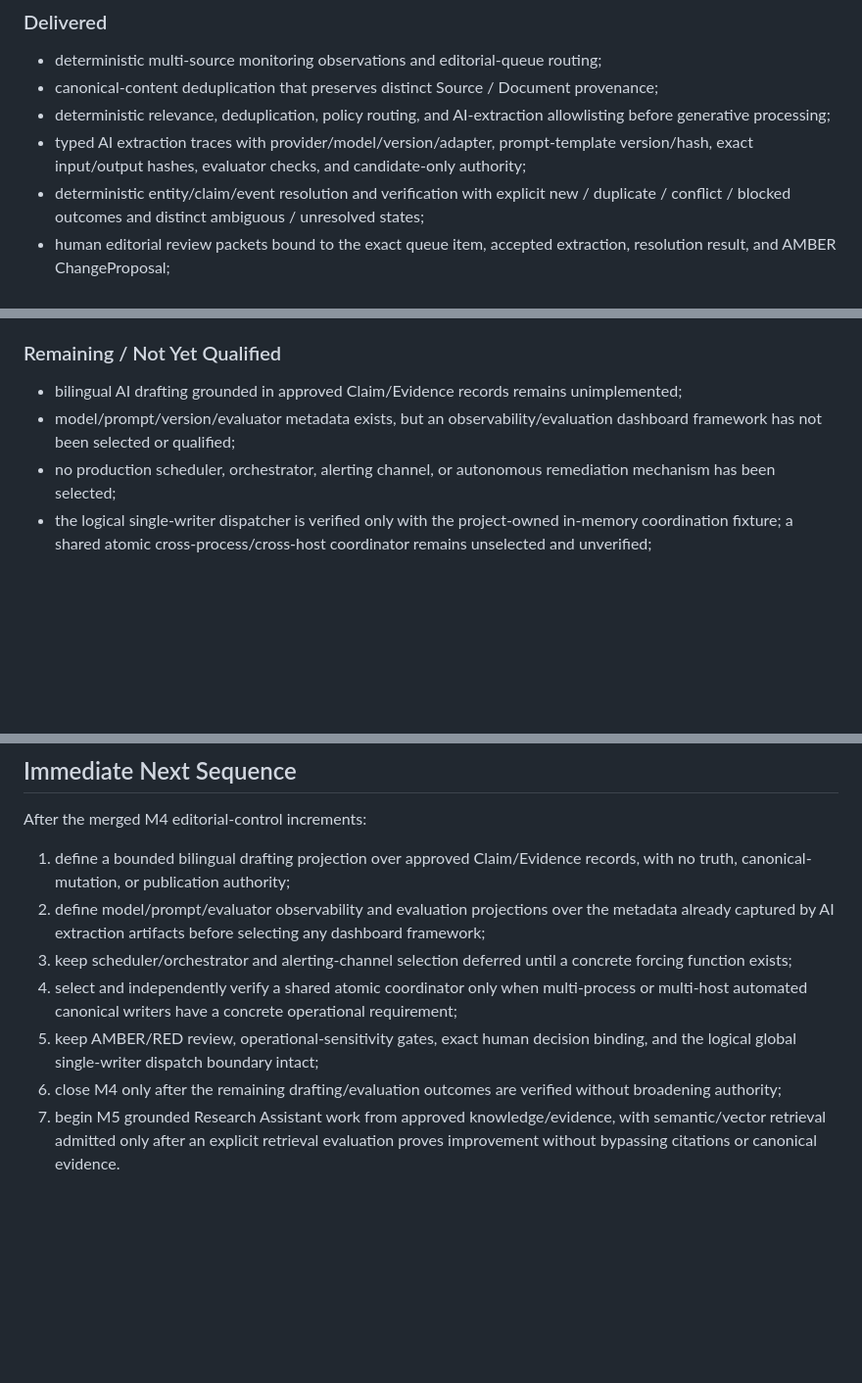
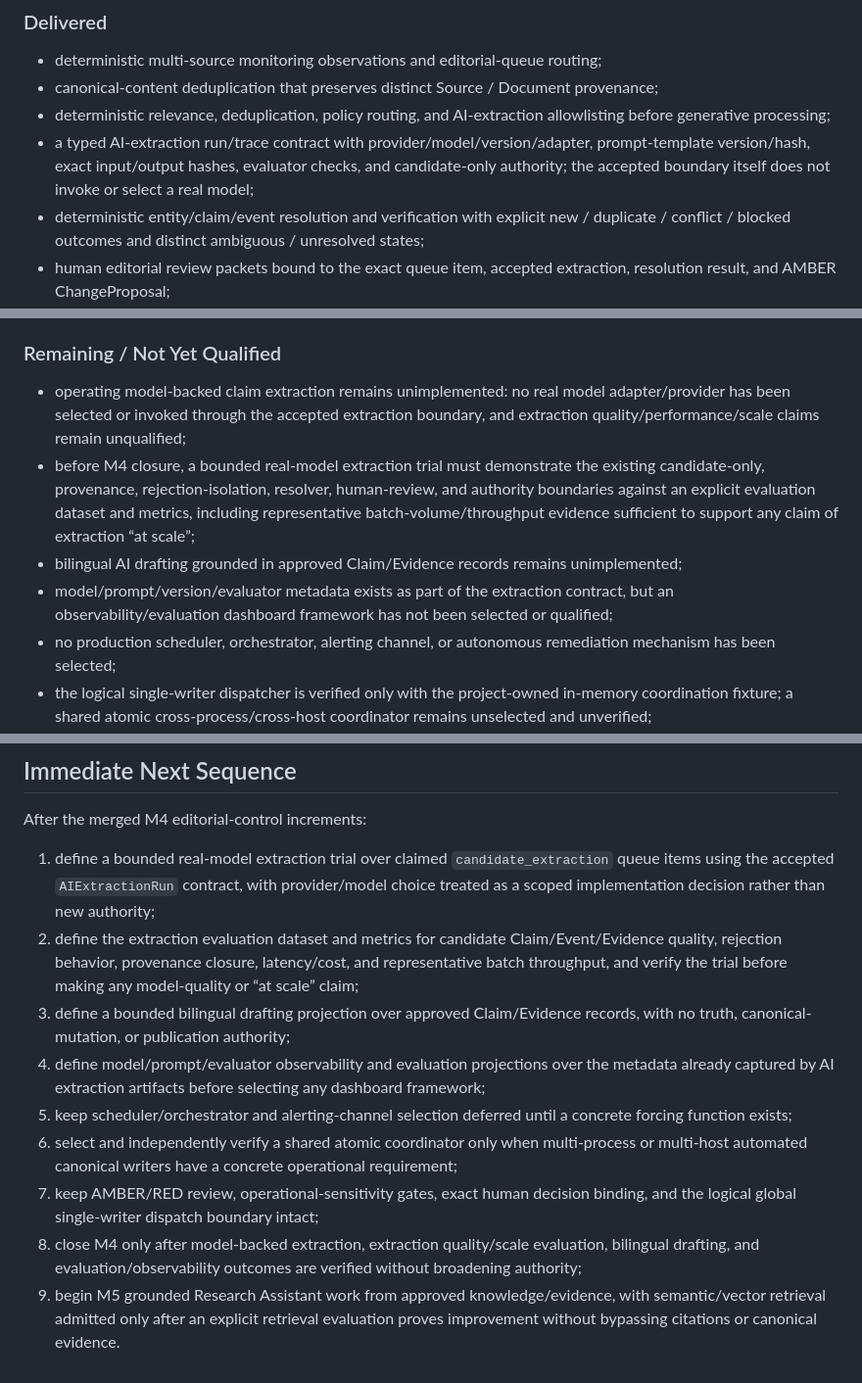
Before and after one commit to Alajmah/Saudi-Defense-Atlas, a Markdown page: docs/ROADMAP.md, 3 parts joined by grey strips. Shown at 98% size. Drawn GitHub-style; blank space fills up the shorter version.

Commit message:
docs: keep real AI extraction in M4 closure criteria

```diff
--- a/docs/ROADMAP.md
+++ b/docs/ROADMAP.md
@@ -274,7 +274,7 @@ Scale the proven deterministic/source-backed pipeline into an AI-assisted editor
 - deterministic multi-source monitoring observations and editorial-queue routing;
 - canonical-content deduplication that preserves distinct Source / Document provenance;
 - deterministic relevance, deduplication, policy routing, and AI-extraction allowlisting before generative processing;
-- typed AI extraction traces with provider/model/version/adapter, prompt-template version/hash, exact input/output hashes, evaluator checks, and candidate-only authority;
+- a typed AI-extraction run/trace contract with provider/model/version/adapter, prompt-template version/hash, exact input/output hashes, evaluator checks, and candidate-only authority; the accepted boundary itself does not invoke or select a real model;
 - deterministic entity/claim/event resolution and verification with explicit new / duplicate / conflict / blocked outcomes and distinct ambiguous / unresolved states;
 - human editorial review packets bound to the exact queue item, accepted extraction, resolution result, and AMBER ChangeProposal;
 - human ReviewDecision binding into the canonical mutation guard with tamper rejection and reject-no-write behavior;
@@ -285,8 +285,10 @@ Scale the proven deterministic/source-backed pipeline into an AI-assisted editor
 
 ### Remaining / Not Yet Qualified
 
+- operating model-backed claim extraction remains unimplemented: no real model adapter/provider has been selected or invoked through the accepted extraction boundary, and extraction quality/performance/scale claims remain unqualified;
+- before M4 closure, a bounded real-model extraction trial must demonstrate the existing candidate-only, provenance, rejection-isolation, resolver, human-review, and authority boundaries against an explicit evaluation dataset and metrics, including representative batch-volume/throughput evidence sufficient to support any claim of extraction “at scale”;
 - bilingual AI drafting grounded in approved Claim/Evidence records remains unimplemented;
-- model/prompt/version/evaluator metadata exists, but an observability/evaluation dashboard framework has not been selected or qualified;
+- model/prompt/version/evaluator metadata exists as part of the extraction contract, but an observability/evaluation dashboard framework has not been selected or qualified;
 - no production scheduler, orchestrator, alerting channel, or autonomous remediation mechanism has been selected;
 - the logical single-writer dispatcher is verified only with the project-owned in-memory coordination fixture; a shared atomic cross-process/cross-host coordinator remains unselected and unverified;
 - multiple production automated canonical writers therefore remain disabled;
@@ -313,10 +315,12 @@ The assistant must answer from approved data/evidence rather than treat web sear
 
 After the merged M4 editorial-control increments:
 
-1. define a bounded bilingual drafting projection over approved Claim/Evidence records, with no truth, canonical-mutation, or publication authority;
-2. define model/prompt/evaluator observability and evaluation projections over the metadata already captured by AI extraction artifacts before selecting any dashboard framework;
-3. keep scheduler/orchestrator and alerting-channel selection deferred until a concrete forcing function exists;
-4. select and independently verify a shared atomic coordinator only when multi-process or multi-host automated canonical writers have a concrete operational requirement;
-5. keep AMBER/RED review, operational-sensitivity gates, exact human decision binding, and the logical global single-writer dispatch boundary intact;
-6. close M4 only after the remaining drafting/evaluation outcomes are verified without broadening authority;
-7. begin M5 grounded Research Assistant work from approved knowledge/evidence, with semantic/vector retrieval admitted only after an explicit retrieval evaluation proves improvement without bypassing citations or canonical evidence.
+1. define a bounded real-model extraction trial over claimed `candidate_extraction` queue items using the accepted `AIExtractionRun` contract, with provider/model choice treated as a scoped implementation decision rather than new authority;
+2. define the extraction evaluation dataset and metrics for candidate Claim/Event/Evidence quality, rejection behavior, provenance closure, latency/cost, and representative batch throughput, and verify the trial before making any model-quality or “at scale” claim;
+3. define a bounded bilingual drafting projection over approved Claim/Evidence records, with no truth, canonical-mutation, or publication authority;
+4. define model/prompt/evaluator observability and evaluation projections over the metadata already captured by AI extraction artifacts before selecting any dashboard framework;
+5. keep scheduler/orchestrator and alerting-channel selection deferred until a concrete forcing function exists;
+6. select and independently verify a shared atomic coordinator only when multi-process or multi-host automated canonical writers have a concrete operational requirement;
+7. keep AMBER/RED review, operational-sensitivity gates, exact human decision binding, and the logical global single-writer dispatch boundary intact;
+8. close M4 only after model-backed extraction, extraction quality/scale evaluation, bilingual drafting, and evaluation/observability outcomes are verified without broadening authority;
+9. begin M5 grounded Research Assistant work from approved knowledge/evidence, with semantic/vector retrieval admitted only after an explicit retrieval evaluation proves improvement without bypassing citations or canonical evidence.
```
